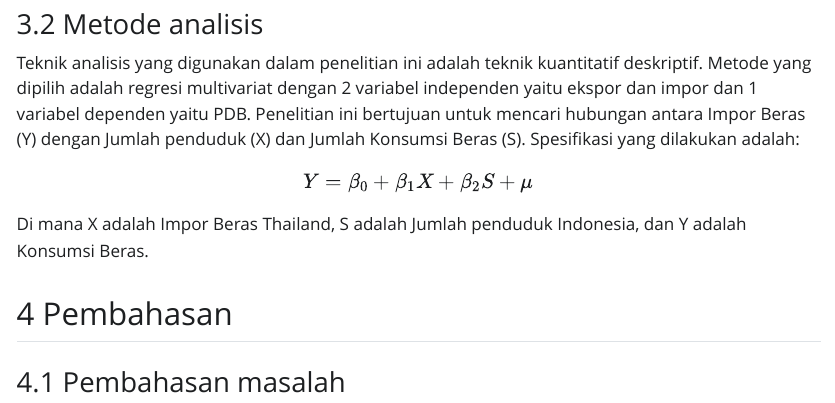
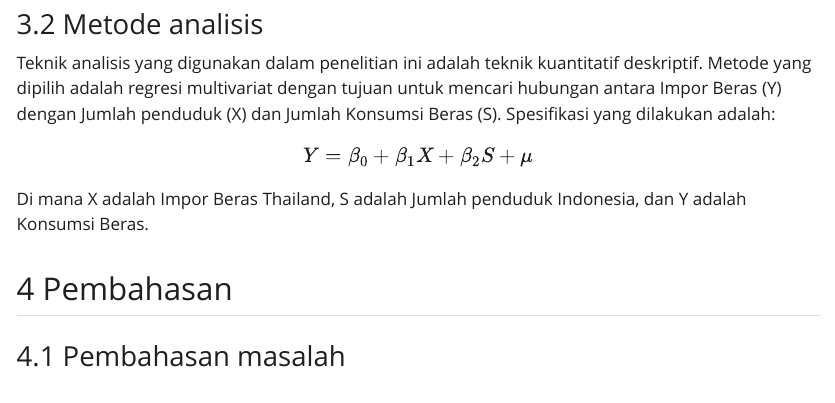
Before and after one commit to salmaabiyyah/salmaabiyyah.github.io, a Quarto document (index.qmd): the page in a window 1100 px wide, from 4950 px down. The pictures show the output file index.html that the author committed with the source, opened offline; Quarto's library style sheets are replaced by a plain one without menus.

Commit message:
Add files via upload

```diff
--- a/index.qmd
+++ b/index.qmd
@@ -110,7 +110,7 @@ abline(h=0) #membuat garis horizontal di y=0
 
 ### Metode analisis
 
-Teknik analisis yang digunakan dalam penelitian ini adalah teknik kuantitatif deskriptif. Metode yang dipilih adalah regresi multivariat dengan 2 variabel independen yaitu ekspor dan impor dan 1 variabel dependen yaitu PDB. Penelitian ini bertujuan untuk mencari hubungan antara Impor Beras (Y) dengan Jumlah penduduk (X) dan Jumlah Konsumsi Beras (S). Spesifikasi yang dilakukan adalah:
+Teknik analisis yang digunakan dalam penelitian ini adalah teknik kuantitatif deskriptif. Metode yang dipilih adalah regresi multivariat dengan tujuan untuk mencari hubungan antara Impor Beras (Y) dengan Jumlah penduduk (X) dan Jumlah Konsumsi Beras (S). Spesifikasi yang dilakukan adalah:
 
 $$
 Y=\beta_0 +\beta_1 X+\beta_2 S+\mu
```
Also changed, not shown: index.html.
